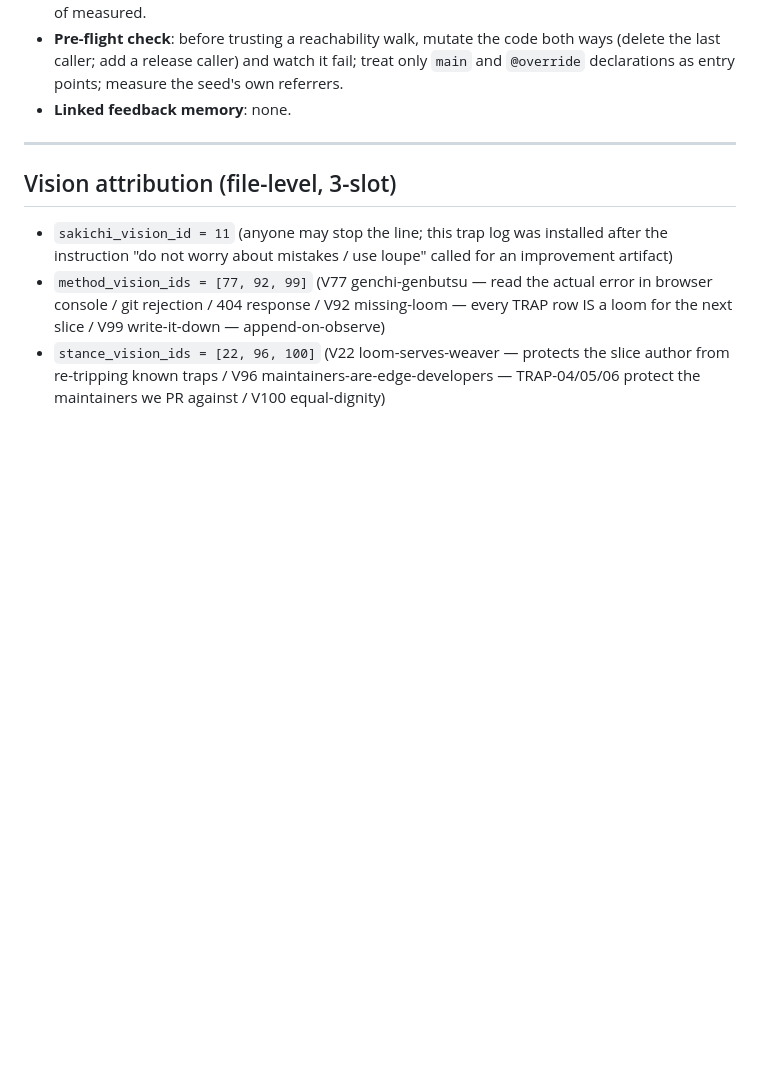
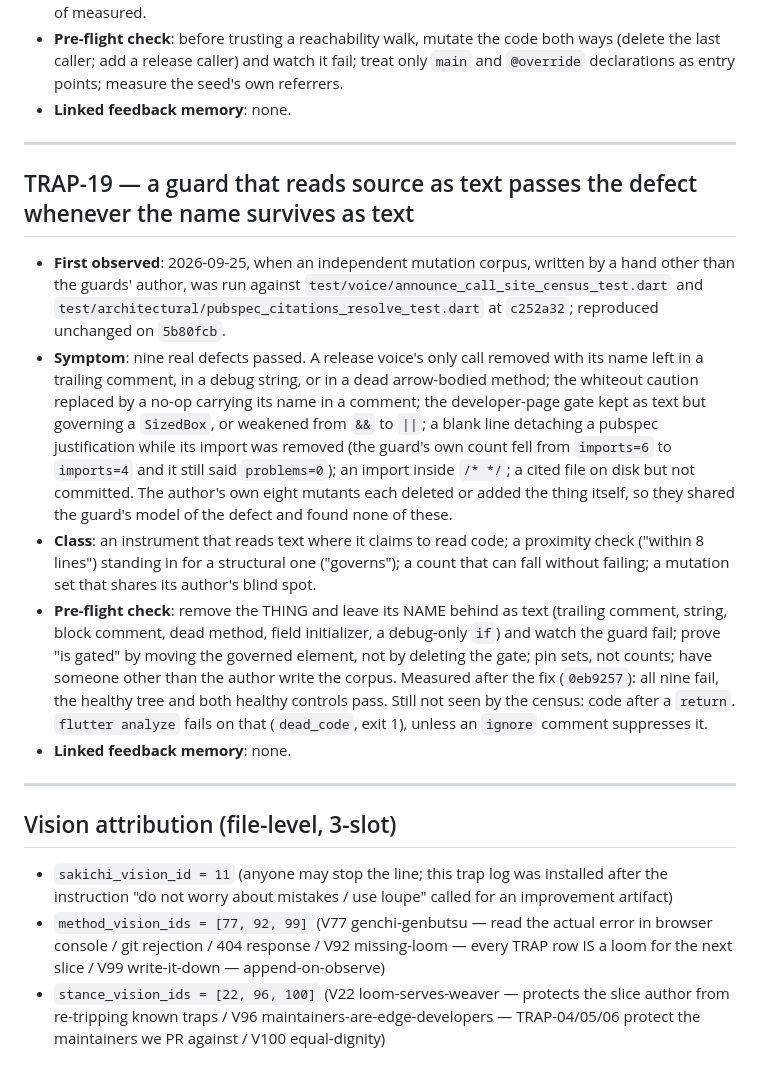
Before and after one commit to aki1770-del/sngnav-app, a Markdown page: ENCOUNTERED_TRAPS.md, the part around the change. Rendered like a GitHub page; blank space fills up the shorter version.

Commit message:
TRAP-19: a guard that reads source as text passes the defect whenever the name survives as text
Recorded the same turn the trap was closed, with what was measured: the nine
defects an independent corpus got past both guards at c252a32 (reproduced on
5b80fcb), all nine failing on 0eb9257 with the healthy tree and both healthy
controls passing, and the one shape the census still does not see (code after
a return, which flutter analyze fails on as dead_code).

```diff
--- a/ENCOUNTERED_TRAPS.md
+++ b/ENCOUNTERED_TRAPS.md
@@ -196,6 +196,16 @@ The instruction ("do not worry about mistakes / use loupe") called for a lasting
 
 ---
 
+## TRAP-19 — a guard that reads source as text passes the defect whenever the name survives as text
+
+- **First observed**: 2026-09-25, when an independent mutation corpus, written by a hand other than the guards' author, was run against `test/voice/announce_call_site_census_test.dart` and `test/architectural/pubspec_citations_resolve_test.dart` at `c252a32`; reproduced unchanged on `5b80fcb`.
+- **Symptom**: nine real defects passed. A release voice's only call removed with its name left in a trailing comment, in a debug string, or in a dead arrow-bodied method; the whiteout caution replaced by a no-op carrying its name in a comment; the developer-page gate kept as text but governing a `SizedBox`, or weakened from `&&` to `||`; a blank line detaching a pubspec justification while its import was removed (the guard's own count fell from `imports=6` to `imports=4` and it still said `problems=0`); an import inside `/* */`; a cited file on disk but not committed. The author's own eight mutants each deleted or added the thing itself, so they shared the guard's model of the defect and found none of these.
+- **Class**: an instrument that reads text where it claims to read code; a proximity check ("within 8 lines") standing in for a structural one ("governs"); a count that can fall without failing; a mutation set that shares its author's blind spot.
+- **Pre-flight check**: remove the THING and leave its NAME behind as text (trailing comment, string, block comment, dead method, field initializer, a debug-only `if`) and watch the guard fail; prove "is gated" by moving the governed element, not by deleting the gate; pin sets, not counts; have someone other than the author write the corpus. Measured after the fix (`0eb9257`): all nine fail, the healthy tree and both healthy controls pass. Still not seen by the census: code after a `return`. `flutter analyze` fails on that (`dead_code`, exit 1), unless an `ignore` comment suppresses it.
+- **Linked feedback memory**: none.
+
+---
+
 ## Vision attribution (file-level, 3-slot)
 
 - `sakichi_vision_id = 11` (anyone may stop the line; this trap log was installed after the instruction "do not worry about mistakes / use loupe" called for an improvement artifact)
```
